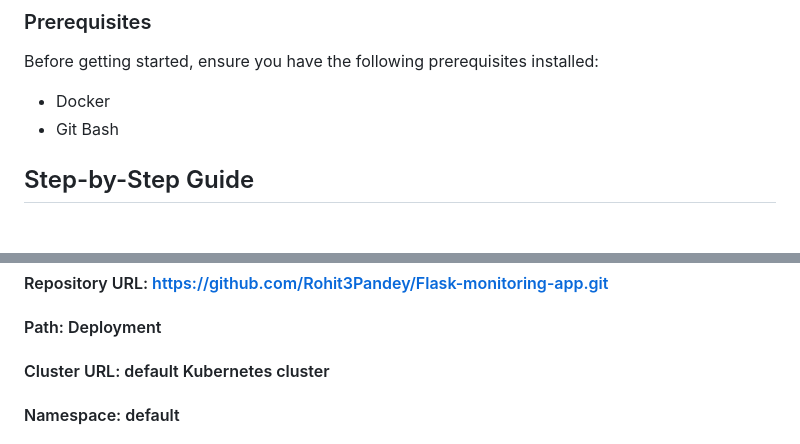
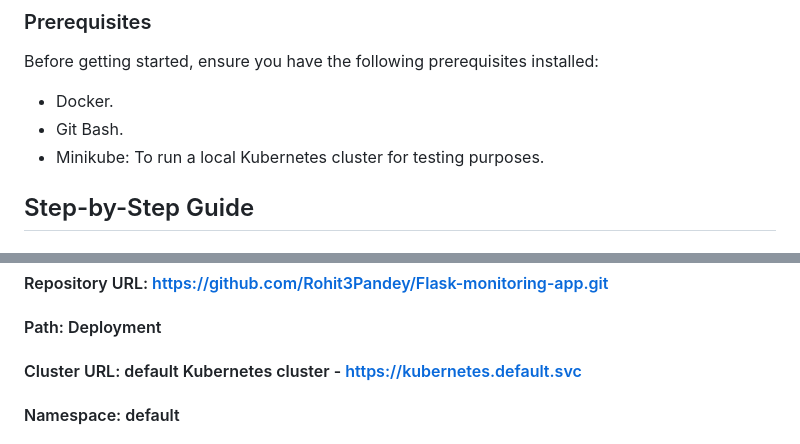
Before and after one commit to Rohit3Pandey/Flask-monitoring-app, a Markdown page: README.md, 2 parts joined by grey strips. GitHub-like rendering.

```diff
--- a/README.md
+++ b/README.md
@@ -13,8 +13,9 @@ Our application is a simple web application that displays system metrics such as
 
 Before getting started, ensure you have the following prerequisites installed:
 
-- Docker
-- Git Bash
+- Docker.
+- Git Bash.
+- Minikube: To run a local Kubernetes cluster for testing purposes.
 
 ## Step-by-Step Guide
 
@@ -74,7 +75,7 @@ kubectl port-forward svc/argocd-server -n argo 8080:443
 #### Sync policy: Automatic
 #### Repository URL: https://github.com/Rohit3Pandey/Flask-monitoring-app.git
 #### Path: Deployment
-#### Cluster URL: default Kubernetes cluster
+#### Cluster URL: default Kubernetes cluster - https://kubernetes.default.svc
 #### Namespace: default
 
 # Challenges Encountered
```
